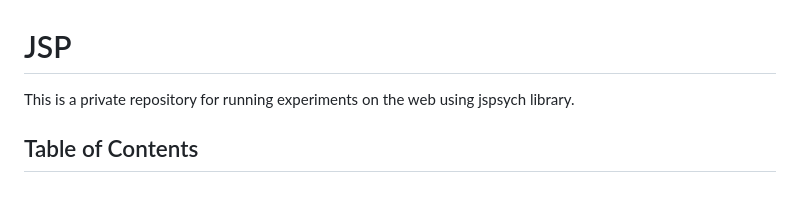
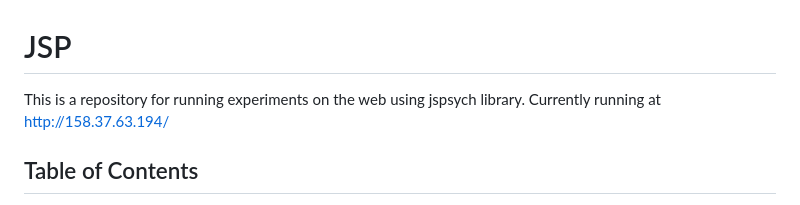
Before and after one commit to thommath/psyexperiments, a Markdown page: README.md, the part around the change. GitHub-like rendering.

```diff
--- a/README.md
+++ b/README.md
@@ -1,6 +1,6 @@
 # JSP
 
-This is a private repository for running experiments on the web using jspsych library.
+This is a repository for running experiments on the web using jspsych library. Currently running at http://158.37.63.194/
 
 ## Table of Contents
 
```
